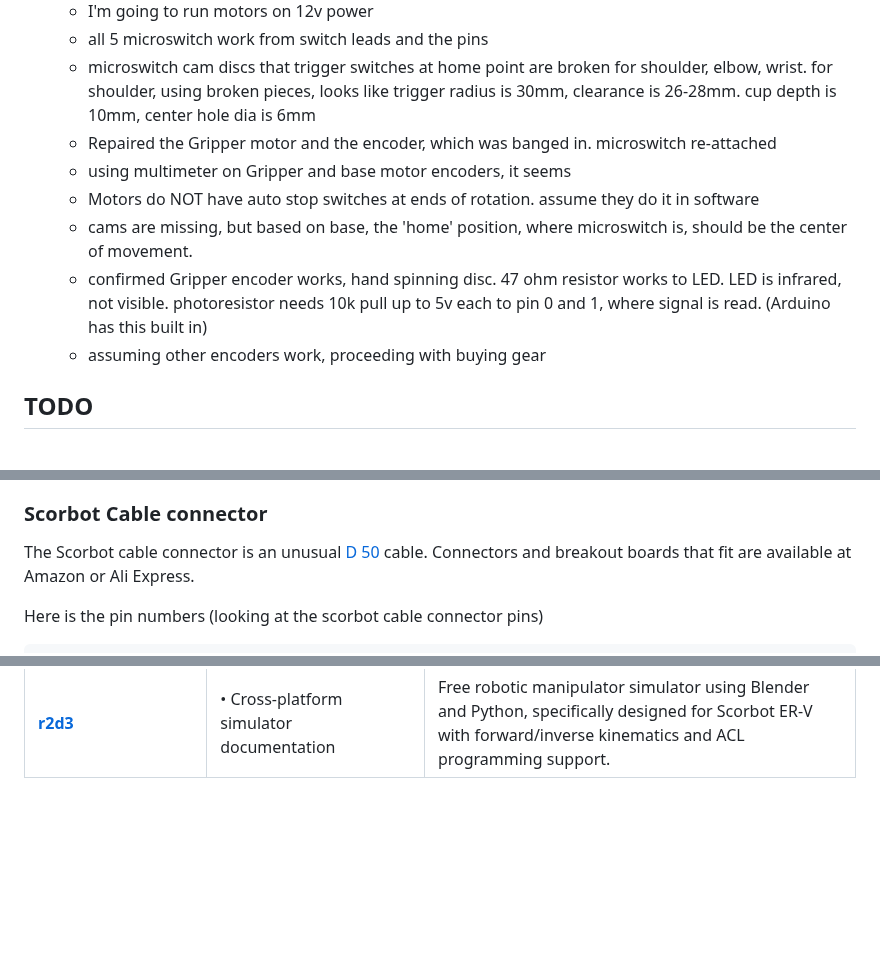
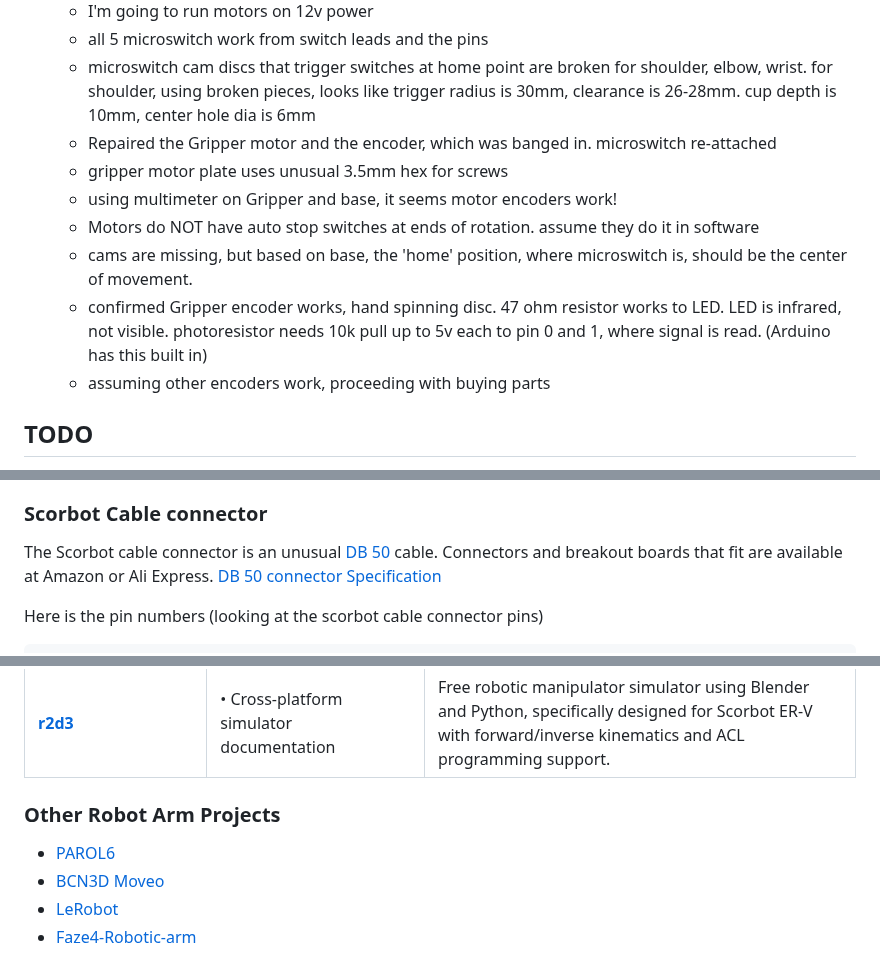
Before and after one commit to steveturbek/turbek.com, a Markdown page: articles/scorbot-controller.md, 3 parts joined by grey strips. Rendered like a GitHub page; blank space fills up the shorter version.

Commit message:
updated project log and added other robot references

```diff
--- a/articles/scorbot-controller.md
+++ b/articles/scorbot-controller.md
@@ -35,11 +35,12 @@ The goals of the project are to
   - all 5 microswitch work from switch leads and the pins
   - microswitch cam discs that trigger switches at home point are broken for shoulder, elbow, wrist. for shoulder, using broken pieces, looks like trigger radius is 30mm, clearance is 26-28mm. cup depth is 10mm, center hole dia is 6mm
   - Repaired the Gripper motor and the encoder, which was banged in. microswitch re-attached
-  - using multimeter on Gripper and base motor encoders, it seems
+  - gripper motor plate uses unusual 3.5mm hex for screws
+  - using multimeter on Gripper and base, it seems motor encoders work!
   - Motors do NOT have auto stop switches at ends of rotation. assume they do it in software
   - cams are missing, but based on base, the 'home' position, where microswitch is, should be the center of movement.
   - confirmed Gripper encoder works, hand spinning disc. 47 ohm resistor works to LED. LED is infrared, not visible. photoresistor needs 10k pull up to 5v each to pin 0 and 1, where signal is read. (Arduino has this built in)
-  - assuming other encoders work, proceeding with buying gear
+  - assuming other encoders work, proceeding with buying parts
 
 ## TODO
 
@@ -100,7 +99,7 @@ The goals of the project are to
 
 ### Scorbot Cable connector
 
-The Scorbot cable connector is an unusual [D 50](https://en.wikipedia.org/wiki/D-subminiature) cable. Connectors and breakout boards that fit are available at Amazon or Ali Express.
+The Scorbot cable connector is an unusual [DB 50](https://en.wikipedia.org/wiki/D-subminiature) cable. Connectors and breakout boards that fit are available at Amazon or Ali Express. [DB 50 connector Specification](https://www.farnell.com/datasheets/1656989.pdf)
 
 Here is the pin numbers (looking at the scorbot cable connector pins)
 
@@ -188,3 +187,10 @@ Here is the pin numbers (looking at the scorbot cable connector pins)
 | [**scorbot_config**](https://github.com/greenpro/scorbot_config)                                     | • [CraigCode1010.com](http://craigcode1010.com/)<br>• Complete SAC project documentation                                                                                                                                                                                                                                                                                    | Configuration files for Scorbot integration with MoveIt motion planning framework. Part of SAC (Scorbot Arm Control) project.                                                   |
 | [**sac_description**](https://github.com/greenpro/sac_description)                                   | • [Project Documentation](http://craigcode1010.com/)<br>• ROS system topology details                                                                                                                                                                                                                                                                                       | ROS package with URDF descriptions for Southern Adventist University robotic arm simulation, includes Scorbot modeling for Gazebo.                                              |
 | [**r2d3**](https://github.com/ajnsit/r2d3)                                                           | • Cross-platform simulator documentation                                                                                                                                                                                                                                                                                                                                    | Free robotic manipulator simulator using Blender and Python, specifically designed for Scorbot ER-V with forward/inverse kinematics and ACL programming support.                |
+
+### Other Robot Arm Projects
+
+- [PAROL6](https://github.com/PCrnjak/PAROL6-Desktop-robot-arm)
+- [BCN3D Moveo](https://github.com/BCN3D/BCN3D-Moveo)
+- [LeRobot](https://github.com/huggingface/lerobot)
+- [Faze4-Robotic-arm](https://github.com/PCrnjak/Faze4-Robotic-arm)
```
Also changed, not shown: other parts of articles/scorbot-controller.md (+0 -2 lines).
